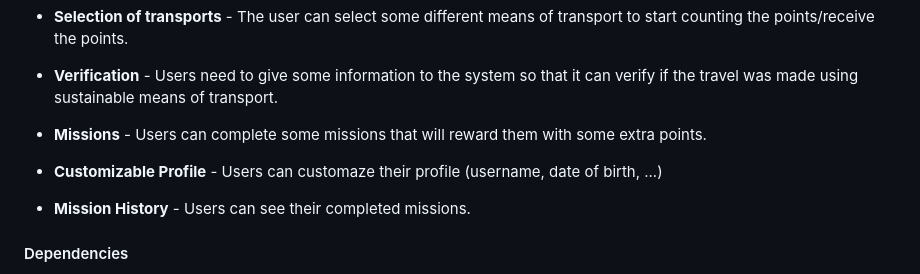
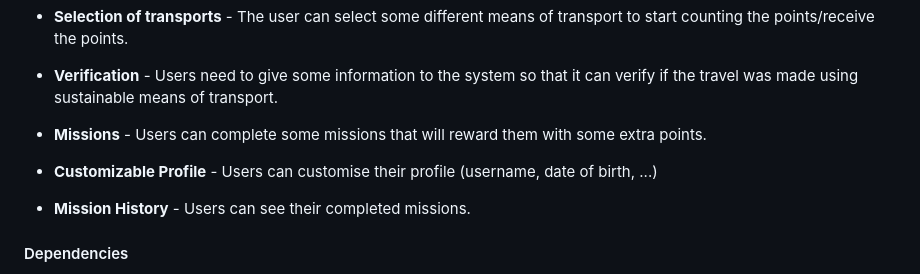
Before and after one commit to LTheGreatest/ESOF_Project-Green_go, a Markdown page: README.md, the part around the change. Rendered like a GitHub page.

Commit message:
Fixed a spelling error in the features

```diff
--- a/README.md
+++ b/README.md
@@ -59,7 +59,7 @@ For feup students who need an incentive to use transports in a sustainable way t
 
 * **Missions** - Users can complete some missions that will reward them with some extra points.
 
-* **Customizable Profile** - Users can customaze their profile (username, date of birth, ...)
+* **Customizable Profile** - Users can customise their profile (username, date of birth, ...)
 
 * **Mission History** - Users can see their completed missions.
 
```
